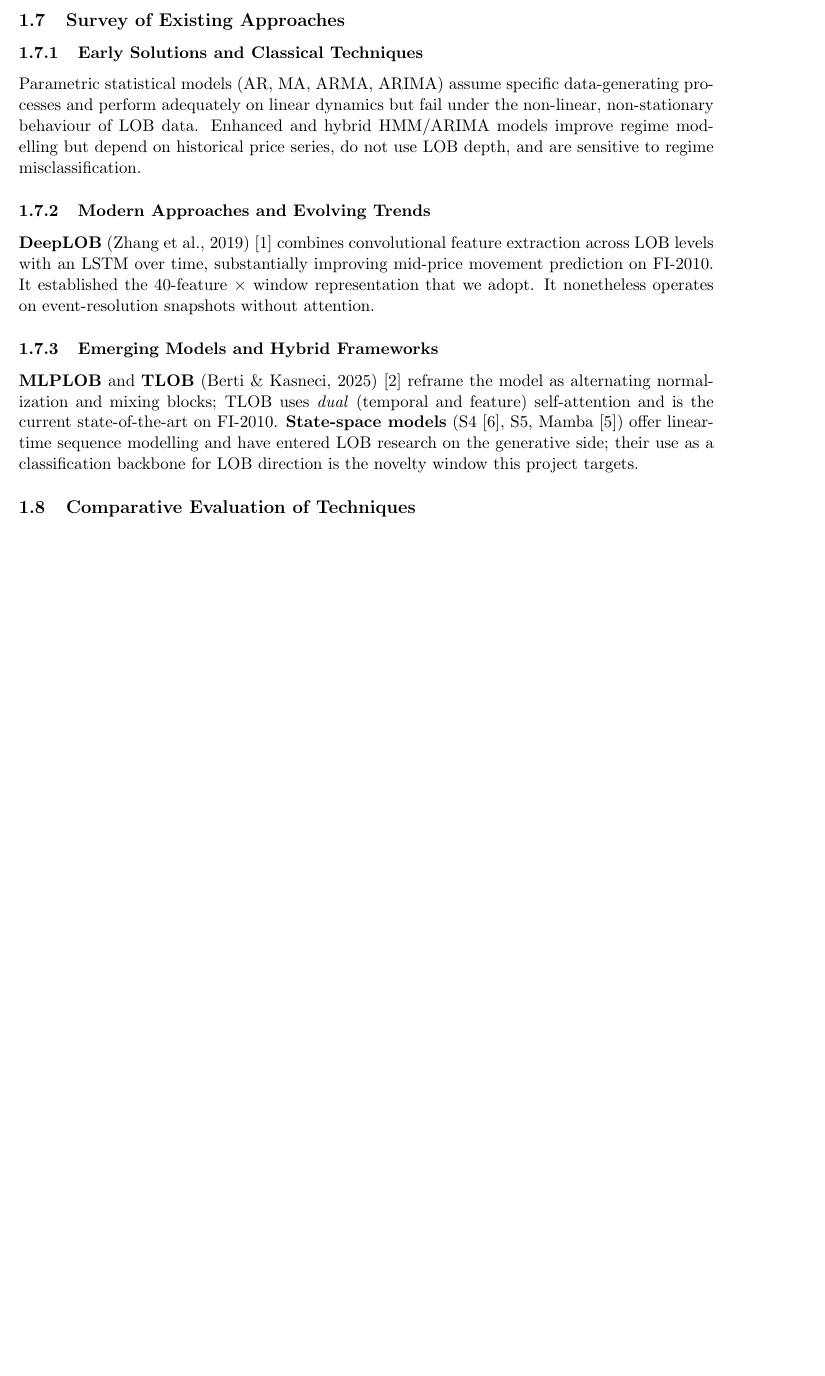
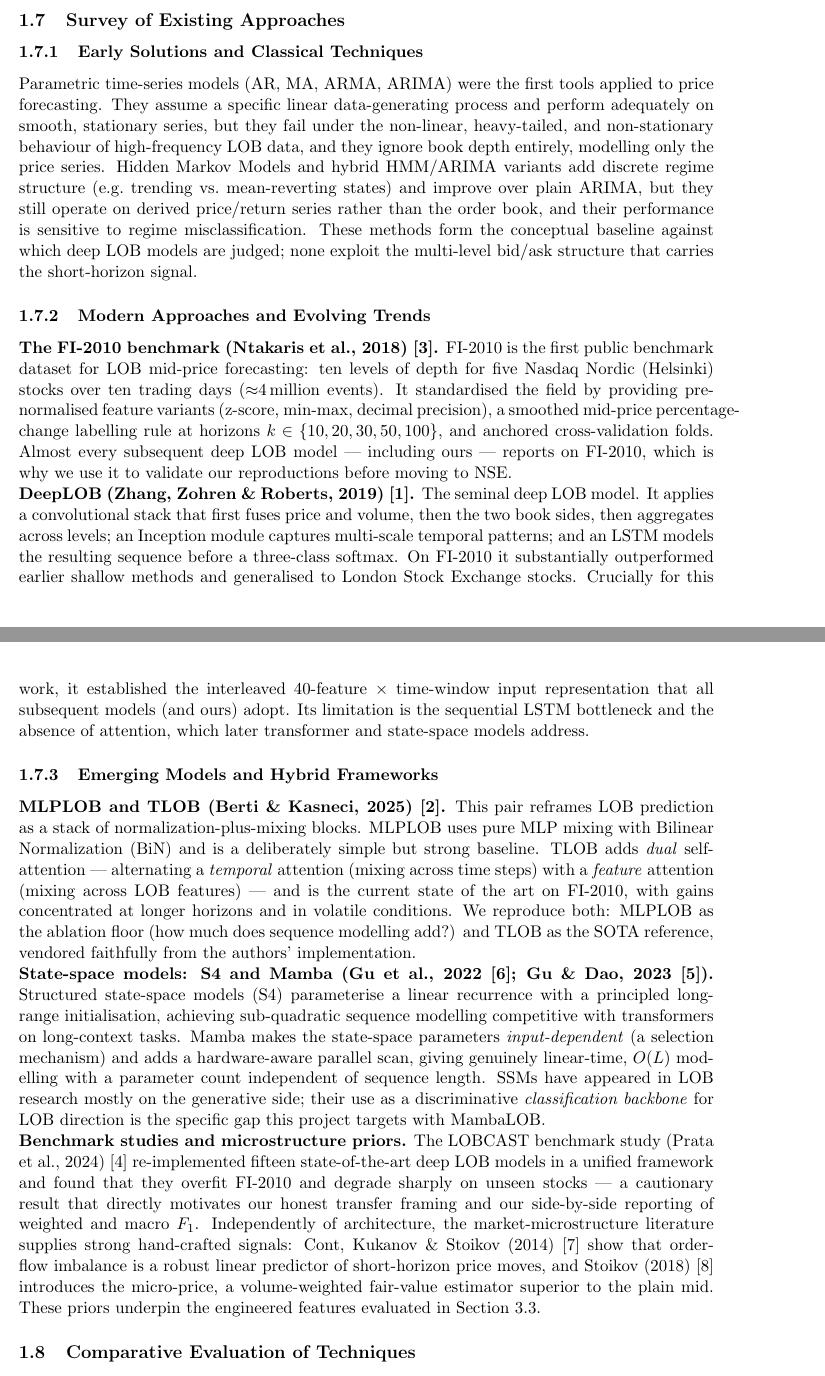
Before and after one commit to rajjoseph48/nse-lob-capstone, a LaTeX paper (docs/project_report/MTechPESOct24AGrp5_final.tex): part of page 5 of 29 before the commit and two parts of pages 5 and 6 of 30 after it, the two joined at a grey line, cut so that both start at the same text, the shorter picture padded with empty space. Compiled offline with pdfLaTeX.

Commit message:
Report: expand literature survey with per-paper detail
§1.7 Survey of Existing Approaches now gives each reference a proper treatment
(method, key results, relevance), as expected for the report:
- FI-2010 (Ntakaris et al. 2018) -- the benchmark dataset + protocol
- DeepLOB (Zhang et al. 2019) -- CNN+Inception+LSTM, the 40-feature template
- MLPLOB / TLOB (Berti & Kasneci 2025) -- MLP floor + dual-attention SOTA
- S4 / Mamba (Gu et al. 2022; Gu & Dao 2023) -- structured/selective SSMs
- LOBCAST (Prata et al. 2024) -- benchmark study, FI-2010 overfitting
- Cont et al. 2014 (OFI) + Stoikov 2018 (micro-price) -- microstructure priors
Classical ARIMA/HMM baseline paragraph also expanded. All linked via \cite.
PDF 29->30 pp.

Co-Authored-By: Claude Opus 4.8 (1M context) <noreply@anthropic.com>

```diff
--- a/docs/project_report/MTechPESOct24AGrp5_final.tex
+++ b/docs/project_report/MTechPESOct24AGrp5_final.tex
@@ -129,23 +129,61 @@ study (Prata et al.)~\cite{lobcast}, the Mamba paper (Gu \& Dao)~\cite{mamba}, a
 
 \subsection{Survey of Existing Approaches}
 \subsubsection{Early Solutions and Classical Techniques}
-Parametric statistical models (AR, MA, ARMA, ARIMA) assume specific data-generating processes and perform
-adequately on linear dynamics but fail under the non-linear, non-stationary behaviour of LOB data. Enhanced
-and hybrid HMM/ARIMA models improve regime modelling but depend on historical price series, do not use LOB
-depth, and are sensitive to regime misclassification.
+Parametric time-series models (AR, MA, ARMA, ARIMA) were the first tools applied to price forecasting. They
+assume a specific linear data-generating process and perform adequately on smooth, stationary series, but
+they fail under the non-linear, heavy-tailed, and non-stationary behaviour of high-frequency LOB data, and
+they ignore book depth entirely, modelling only the price series. Hidden Markov Models and hybrid HMM/ARIMA
+variants add discrete regime structure (e.g.\ trending vs.\ mean-reverting states) and improve over plain
+ARIMA, but they still operate on derived price/return series rather than the order book, and their
+performance is sensitive to regime misclassification. These methods form the conceptual baseline against
+which deep LOB models are judged; none exploit the multi-level bid/ask structure that carries the
+short-horizon signal.
 
 \subsubsection{Modern Approaches and Evolving Trends}
-\textbf{DeepLOB} (Zhang et al., 2019)~\cite{deeplob} combines convolutional feature extraction across LOB levels with an
-LSTM over time, substantially improving mid-price movement prediction on FI-2010. It established the
-40-feature $\times$ window representation that we adopt. It nonetheless operates on event-resolution
-snapshots without attention.
+\noindent\textbf{The FI-2010 benchmark (Ntakaris et al., 2018)~\cite{fi2010}.} FI-2010 is the first public
+benchmark dataset for LOB mid-price forecasting: ten levels of depth for five Nasdaq Nordic (Helsinki) stocks
+over ten trading days ($\approx$4\,million events). It standardised the field by providing pre-normalised
+feature variants (z-score, min-max, decimal precision), a smoothed mid-price percentage-change labelling rule
+at horizons $k\in\{10,20,30,50,100\}$, and anchored cross-validation folds. Almost every subsequent deep LOB
+model --- including ours --- reports on FI-2010, which is why we use it to validate our reproductions before
+moving to NSE.
+
+\noindent\textbf{DeepLOB (Zhang, Zohren \& Roberts, 2019)~\cite{deeplob}.} The seminal deep LOB model. It
+applies a convolutional stack that first fuses price and volume, then the two book sides, then aggregates
+across levels; an Inception module captures multi-scale temporal patterns; and an LSTM models the resulting
+sequence before a three-class softmax. On FI-2010 it substantially outperformed earlier shallow methods and
+generalised to London Stock Exchange stocks. Crucially for this work, it established the interleaved
+40-feature $\times$ time-window input representation that all subsequent models (and ours) adopt. Its
+limitation is the sequential LSTM bottleneck and the absence of attention, which later transformer and
+state-space models address.
 
 \subsubsection{Emerging Models and Hybrid Frameworks}
-\textbf{MLPLOB} and \textbf{TLOB} (Berti \& Kasneci, 2025)~\cite{tlob} reframe the model as alternating normalization and
-mixing blocks; TLOB uses \emph{dual} (temporal and feature) self-attention and is the current
-state-of-the-art on FI-2010. \textbf{State-space models} (S4~\cite{s4}, S5, Mamba~\cite{mamba}) offer linear-time sequence
-modelling and have entered LOB research on the generative side; their use as a classification backbone for
-LOB direction is the novelty window this project targets.
+\noindent\textbf{MLPLOB and TLOB (Berti \& Kasneci, 2025)~\cite{tlob}.} This pair reframes LOB prediction as
+a stack of normalization-plus-mixing blocks. MLPLOB uses pure MLP mixing with Bilinear Normalization (BiN)
+and is a deliberately simple but strong baseline. TLOB adds \emph{dual} self-attention --- alternating a
+\emph{temporal} attention (mixing across time steps) with a \emph{feature} attention (mixing across LOB
+features) --- and is the current state of the art on FI-2010, with gains concentrated at longer horizons and
+in volatile conditions. We reproduce both: MLPLOB as the ablation floor (how much does sequence modelling
+add?) and TLOB as the SOTA reference, vendored faithfully from the authors' implementation.
+
+\noindent\textbf{State-space models: S4 and Mamba (Gu et al., 2022~\cite{s4}; Gu \& Dao, 2023~\cite{mamba}).}
+Structured state-space models (S4) parameterise a linear recurrence with a principled long-range
+initialisation, achieving sub-quadratic sequence modelling competitive with transformers on long-context
+tasks. Mamba makes the state-space parameters \emph{input-dependent} (a selection mechanism) and adds a
+hardware-aware parallel scan, giving genuinely linear-time, $O(L)$ modelling with a parameter count
+independent of sequence length. SSMs have appeared in LOB research mostly on the generative side; their use
+as a discriminative \emph{classification backbone} for LOB direction is the specific gap this project
+targets with MambaLOB.
+
+\noindent\textbf{Benchmark studies and microstructure priors.} The LOBCAST benchmark study
+(Prata et al., 2024)~\cite{lobcast} re-implemented fifteen state-of-the-art deep LOB models in a unified
+framework and found that they overfit FI-2010 and degrade sharply on unseen stocks --- a cautionary result
+that directly motivates our honest transfer framing and our side-by-side reporting of weighted and macro
+$F_1$. Independently of architecture, the market-microstructure literature supplies strong hand-crafted
+signals: Cont, Kukanov \& Stoikov (2014)~\cite{ofi} show that order-flow imbalance is a robust linear
+predictor of short-horizon price moves, and Stoikov (2018)~\cite{microprice} introduces the micro-price, a
+volume-weighted fair-value estimator superior to the plain mid. These priors underpin the engineered features
+evaluated in Section~3.3.
 
 \subsection{Comparative Evaluation of Techniques}
 \begin{table}[h]
```
Also changed, not shown: docs/project_report/MTechPESOct24AGrp5_final.pdf.
